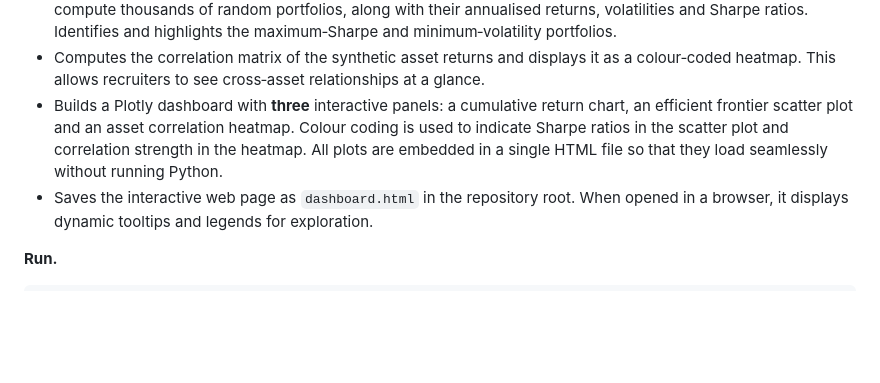
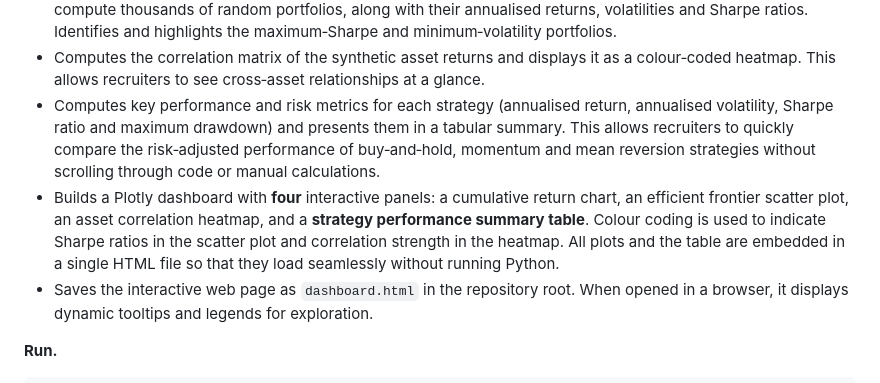
Before and after one commit to chetanoid/quant-trading-projects, a Markdown page: README_real_projects.md, the part around the change. Drawn GitHub-style; blank space fills up the shorter version.

Commit message:
Update README with new dashboard features and risk metrics summary

```diff
--- a/README_real_projects.md
+++ b/README_real_projects.md
@@ -878,12 +878,19 @@ projects【386058823430776†L121-L147】【675817645300989†L119-L135】.
 * Computes the correlation matrix of the synthetic asset returns and
   displays it as a colour‑coded heatmap.  This allows recruiters to see
   cross‑asset relationships at a glance.
-* Builds a Plotly dashboard with **three** interactive panels: a
-  cumulative return chart, an efficient frontier scatter plot and an
-  asset correlation heatmap.  Colour coding is used to indicate Sharpe
-  ratios in the scatter plot and correlation strength in the heatmap.
-  All plots are embedded in a single HTML file so that they load
-  seamlessly without running Python.
+* Computes key performance and risk metrics for each strategy
+  (annualised return, annualised volatility, Sharpe ratio and
+  maximum drawdown) and presents them in a tabular summary.  This
+  allows recruiters to quickly compare the risk‑adjusted performance
+  of buy‑and‑hold, momentum and mean reversion strategies without
+  scrolling through code or manual calculations.
+* Builds a Plotly dashboard with **four** interactive panels: a
+  cumulative return chart, an efficient frontier scatter plot, an
+  asset correlation heatmap, and a **strategy performance summary
+  table**.  Colour coding is used to indicate Sharpe ratios in the
+  scatter plot and correlation strength in the heatmap.  All
+  plots and the table are embedded in a single HTML file so that
+  they load seamlessly without running Python.
 * Saves the interactive web page as `dashboard.html` in the repository
   root.  When opened in a browser, it displays dynamic tooltips and
   legends for exploration.
```
